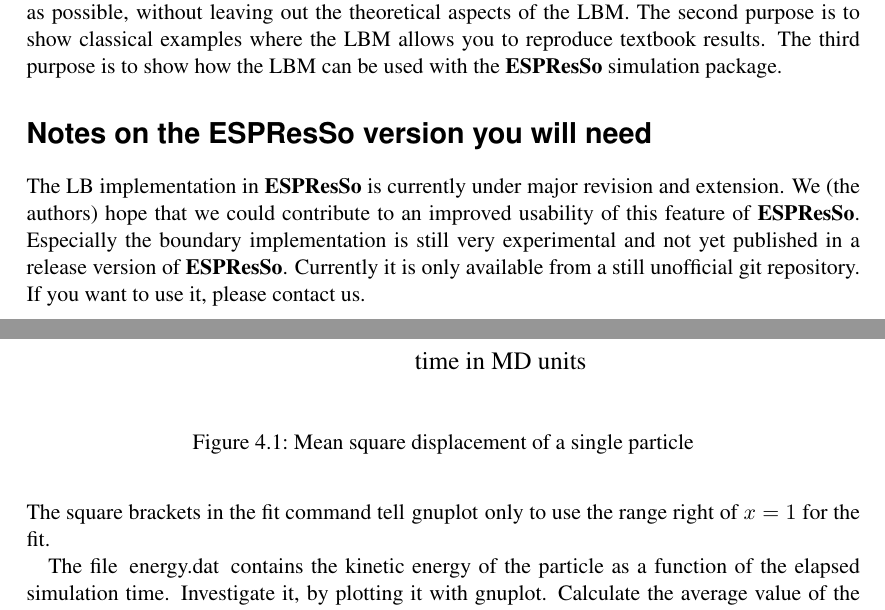
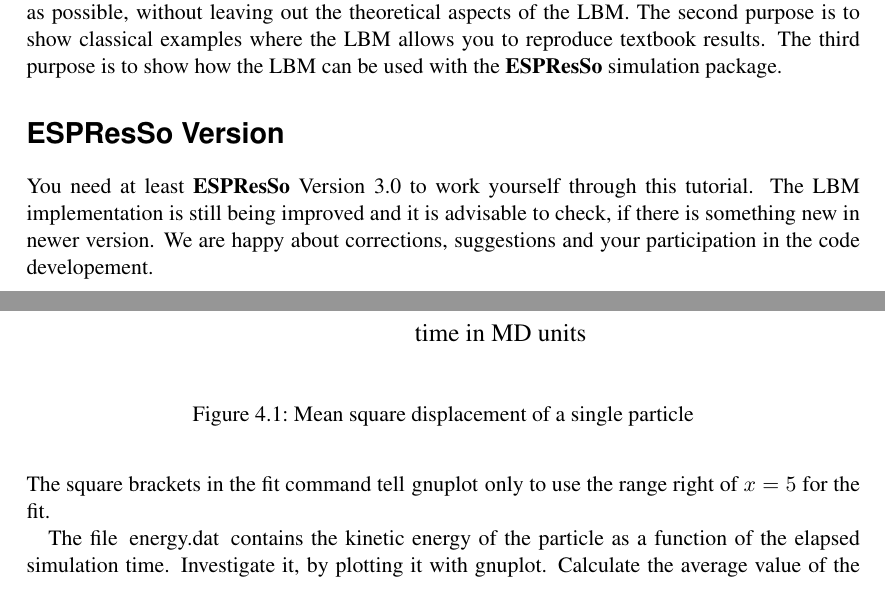
Before and after one commit to kessel/lb_tutorial, a LaTeX document (latex/lb_tutorial.tex, which reads latex/diffusion.tex, latex/intro.tex): two parts of pages 3 and 12 of 19, joined at a grey line, cut so that both start at the same text. Compiled offline with pdfLaTeX.

Commit message:
minor changes

```diff
--- a/latex/diffusion.tex
+++ b/latex/diffusion.tex
@@ -71,7 +71,7 @@
 \end{lstlisting}\vspace{0,2cm}
 }
 The square brackets in the fit command tell \lstinline{gnuplot}
-only to use the range right of $x=1$ for the fit.
+only to use the range right of $x=5$ for the fit.
 
 The file \lstinline|energy.dat| contains the kinetic energy of the
 particle as a function of the elapsed simulation time. Investigate
--- a/latex/intro.tex
+++ b/latex/intro.tex
@@ -42,11 +42,8 @@
 The third purpose is to show how the LBM can be used with the
 \ES{} simulation package.
 
-\section*{Notes on the \ES{} version you will need}
-The LB implementation in \ES{} is currently under major revision
-and extension. We (the authors) hope that we could contribute
-to an improved usability of this feature of \ES{}. Especially
-the boundary implementation is still very experimental and
-not yet published in a release version of \ES{}. Currently
-it is only available from a still unofficial git repository.
-If you want to use it, please contact us.
+\section*{\ES{} Version}
+You need at least \ES{} Version 3.0 to work yourself through this
+tutorial. The LBM implementation is still being improved and it is advisable
+to check, if there is something new in newer version. We are happy
+about corrections, suggestions and your participation in the code developement.
```
Also changed, not shown: latex/lb_tutorial.pdf, latex/diffusion.tex (4 more changed lines), 4 other files.
